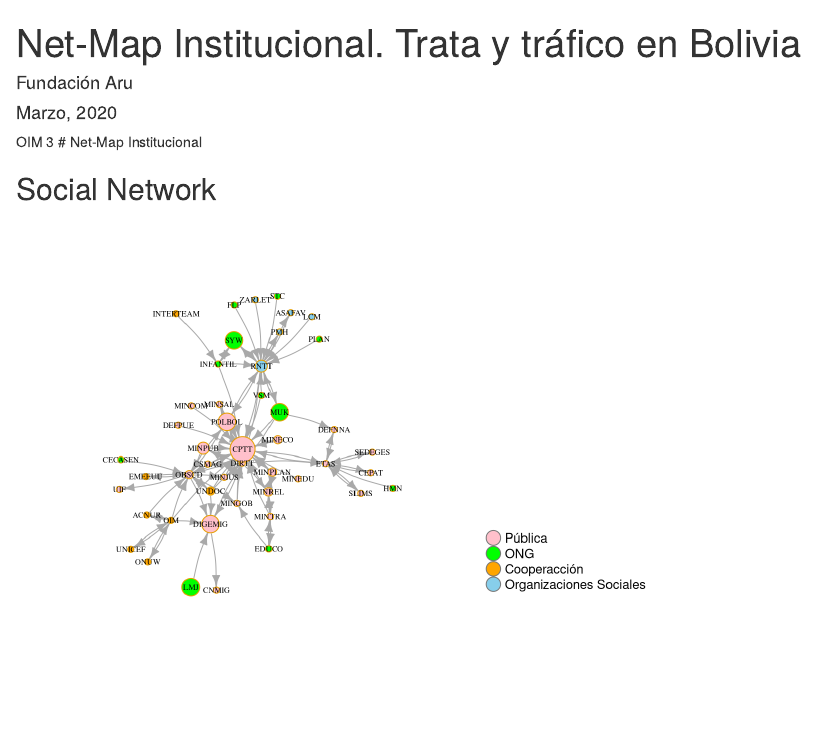
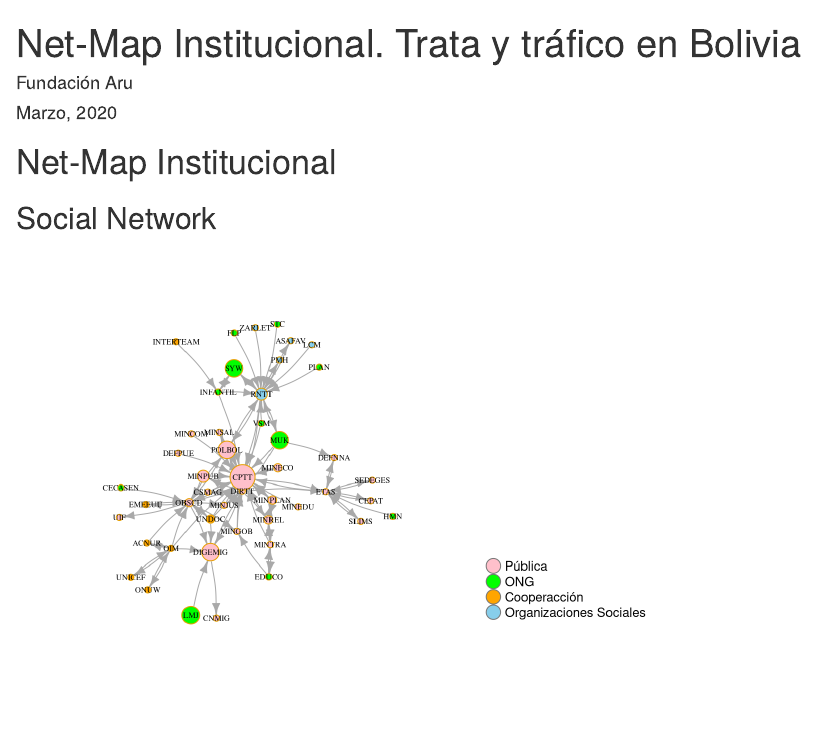
Before and after one commit to alvaro-stat/1_OIM_trata, an R Markdown document (docs/netmap_oim.Rmd): the page in a window 1100 px wide, from its top. Rendered offline with R 4.5, knitr and Pandoc, with nearby package versions; drawn as R Markdown's standard HTML page in place of the format the file asks for.

Commit message:
Update netmap_oim.Rmd

````diff
--- a/docs/netmap_oim.Rmd
+++ b/docs/netmap_oim.Rmd
@@ -11,7 +11,7 @@ editor_options:
 rm(list=ls())
 knitr::opts_chunk$set(echo = TRUE)
 ```
-OIM 3
+
 <!--
 # (ODS) Objetivo 8: Trabajo decente y crecimiento económico
 
````
